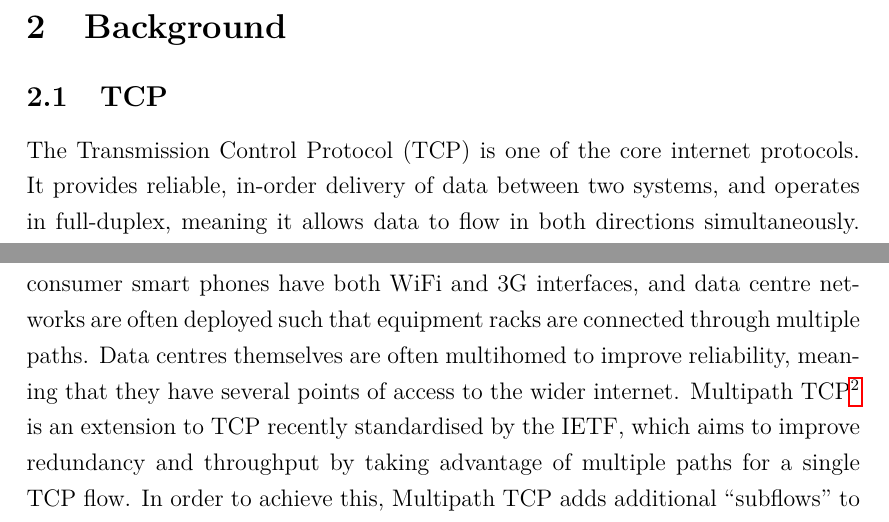
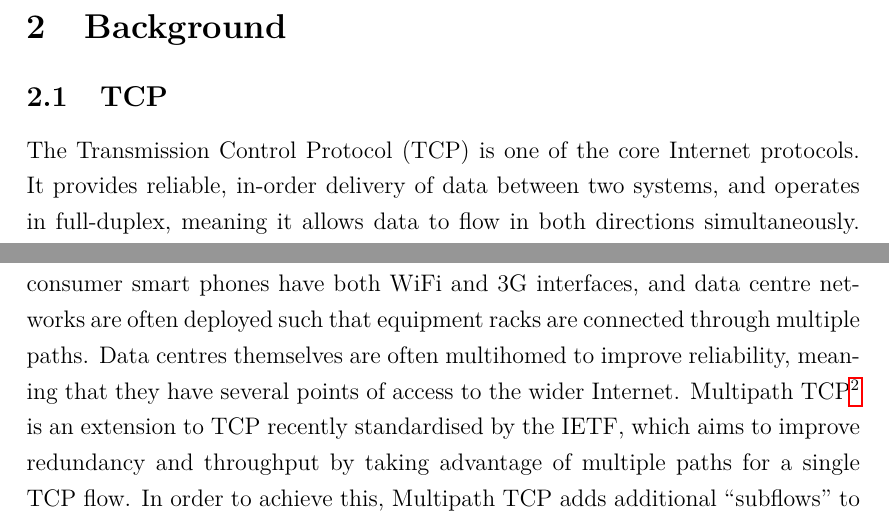
Before and after one commit to jamesbarlow/mptcp, a LaTeX paper (report/report.tex, which reads report/sections/background.tex): two parts of pages 4 and 8 of 41, joined at a grey line, cut so that both start at the same text. Compiled offline with pdfLaTeX.

Commit message:
internet -> Internet.

```diff
--- a/report/sections/background.tex
+++ b/report/sections/background.tex
@@ -1,6 +1,6 @@
 \subsection{TCP}
 \label{sec:bg:tcp}
-The Transmission Control Protocol (TCP) is one of the core internet protocols.
+The Transmission Control Protocol (TCP) is one of the core Internet protocols.
 It provides reliable, in-order delivery of data between two
 systems, and operates in full-duplex, meaning it allows data to flow
 in both directions simultaneously. TCP is a packet-based
@@ -136,7 +136,7 @@ Devices with multiple network interfaces are becoming increasingly common. Many
 smart phones have both WiFi and 3G interfaces, and data centre networks are
 often deployed such that equipment racks are connected through multiple paths.
 Data centres themselves are often multihomed to improve reliability, meaning
-that they have several points of access to the wider internet. Multipath
+that they have several points of access to the wider Internet. Multipath
 TCP\footnote{RFC 6824 - TCP Extensions for Multipath Operation with Multiple
 Addresses.} is an extension to TCP recently standardised by the IETF, which aims
 to improve redundancy and throughput by taking advantage of multiple paths for a
```
